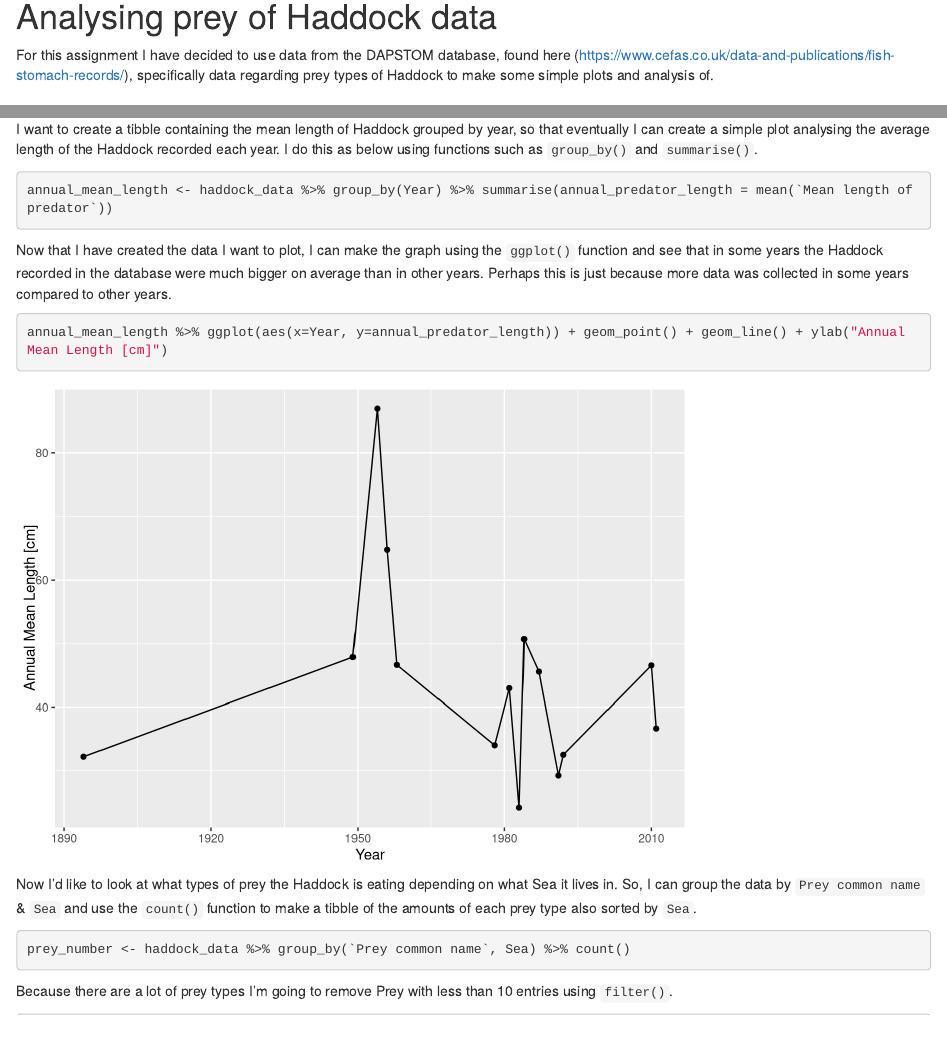
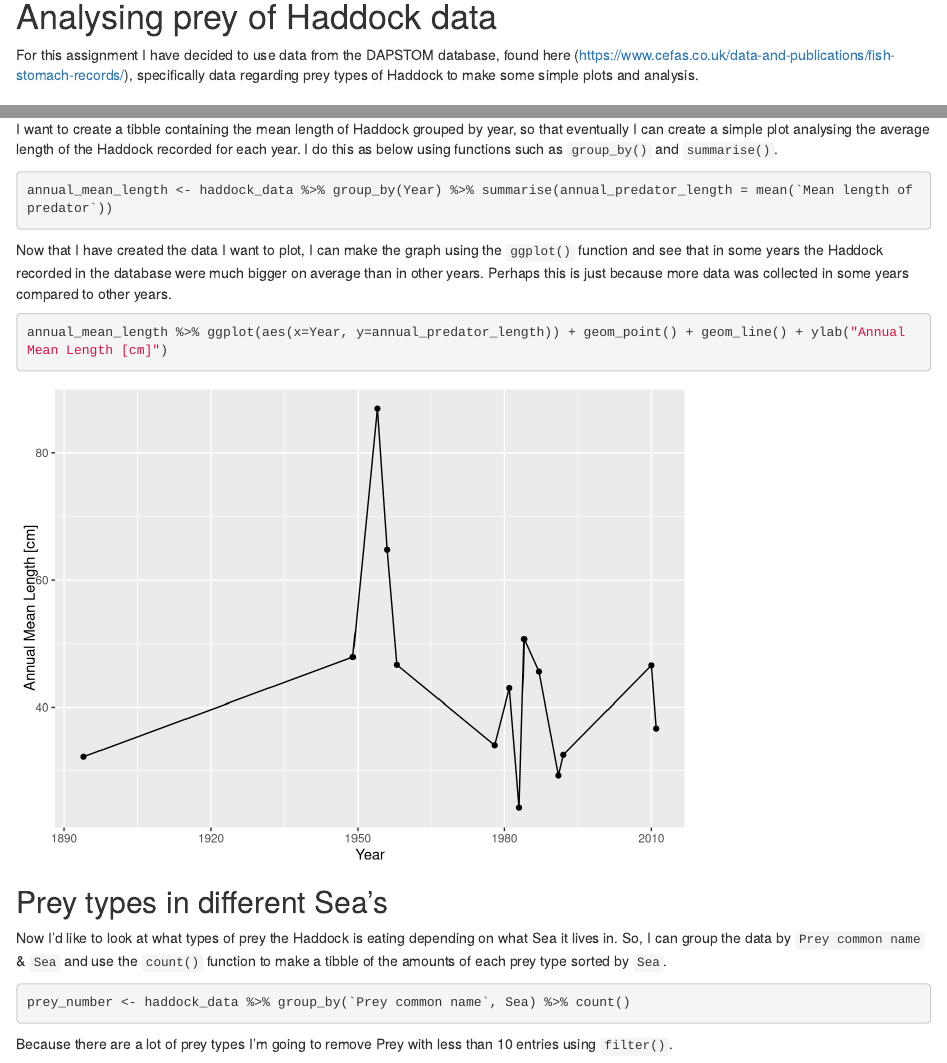
Before and after one commit to Scott-Connors/3rd-Year-Project, an R Markdown document (First_Analysis.Rmd): the page in a window 1100 px wide, from 190 px down, and a second part further down, joined at a grey line. Rendered offline with R 4.5, knitr and Pandoc, with nearby package versions.

Commit message:
More Formatting updates

````diff
--- a/First_Analysis.Rmd
+++ b/First_Analysis.Rmd
@@ -13,7 +13,7 @@ knitr::opts_chunk$set(echo = TRUE)
 
 # Analysing prey of Haddock data
 
-For this assignment I have decided to use data from the DAPSTOM database, found here (https://www.cefas.co.uk/data-and-publications/fish-stomach-records/), specifically data regarding prey types of Haddock to make some simple plots and analysis of.
+For this assignment I have decided to use data from the DAPSTOM database, found here (https://www.cefas.co.uk/data-and-publications/fish-stomach-records/), specifically data regarding prey types of Haddock to make some simple plots and analysis.
 
 ## Preparing & plotting the data
 
@@ -30,7 +30,7 @@ I first plan on looking at the `Mean length of predator` data, so to check visua
 plot(haddock_data$`Mean length of predator`)
 ```
 
-I want to create a tibble containing the mean length of Haddock grouped by year, so that eventually I can create a simple plot analysing the average length of the Haddock recorded each year. I do this as below using functions such as `group_by()` and `summarise()`.
+I want to create a tibble containing the mean length of Haddock grouped by year, so that eventually I can create a simple plot analysing the average length of the Haddock recorded for each year. I do this as below using functions such as `group_by()` and `summarise()`.
 
 ```{r, message=FALSE}
 annual_mean_length <- haddock_data %>% group_by(Year) %>% summarise(annual_predator_length = mean(`Mean length of predator`))
@@ -42,7 +42,9 @@ Now that I have created the data I want to plot, I can make the graph using the
 annual_mean_length %>% ggplot(aes(x=Year, y=annual_predator_length)) + geom_point() + geom_line() + ylab("Annual Mean Length [cm]")
 ```
 
-Now I'd like to look at what types of prey the Haddock is eating depending on what Sea it lives in. So, I can group the data by `Prey common name` & `Sea` and use the `count()` function to make a tibble of the amounts of each prey type also sorted by `Sea`.
+## Prey types in different Sea's
+
+Now I'd like to look at what types of prey the Haddock is eating depending on what Sea it lives in. So, I can group the data by `Prey common name` & `Sea` and use the `count()` function to make a tibble of the amounts of each prey type sorted by `Sea`.
 
 ```{r}
 prey_number <- haddock_data %>% group_by(`Prey common name`, Sea) %>% count()
````
